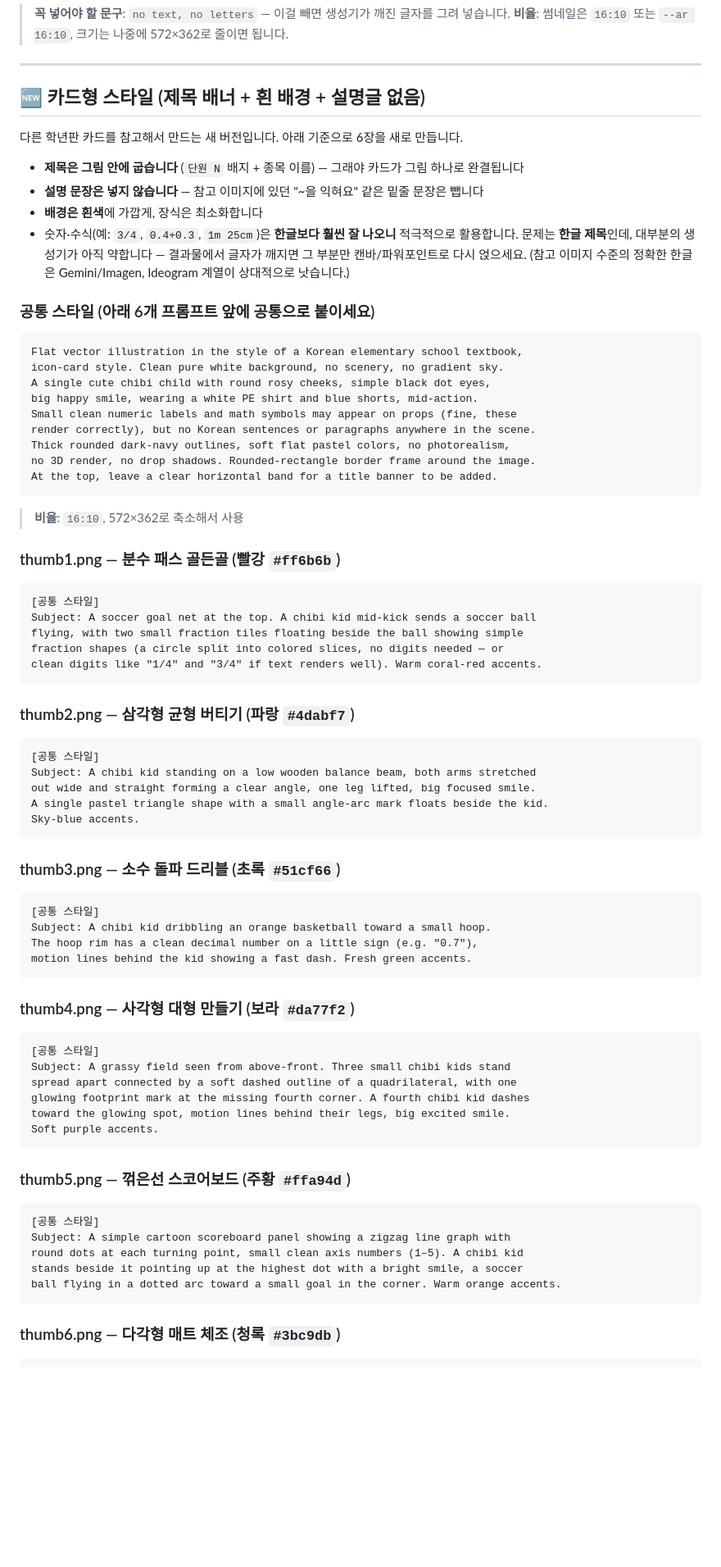
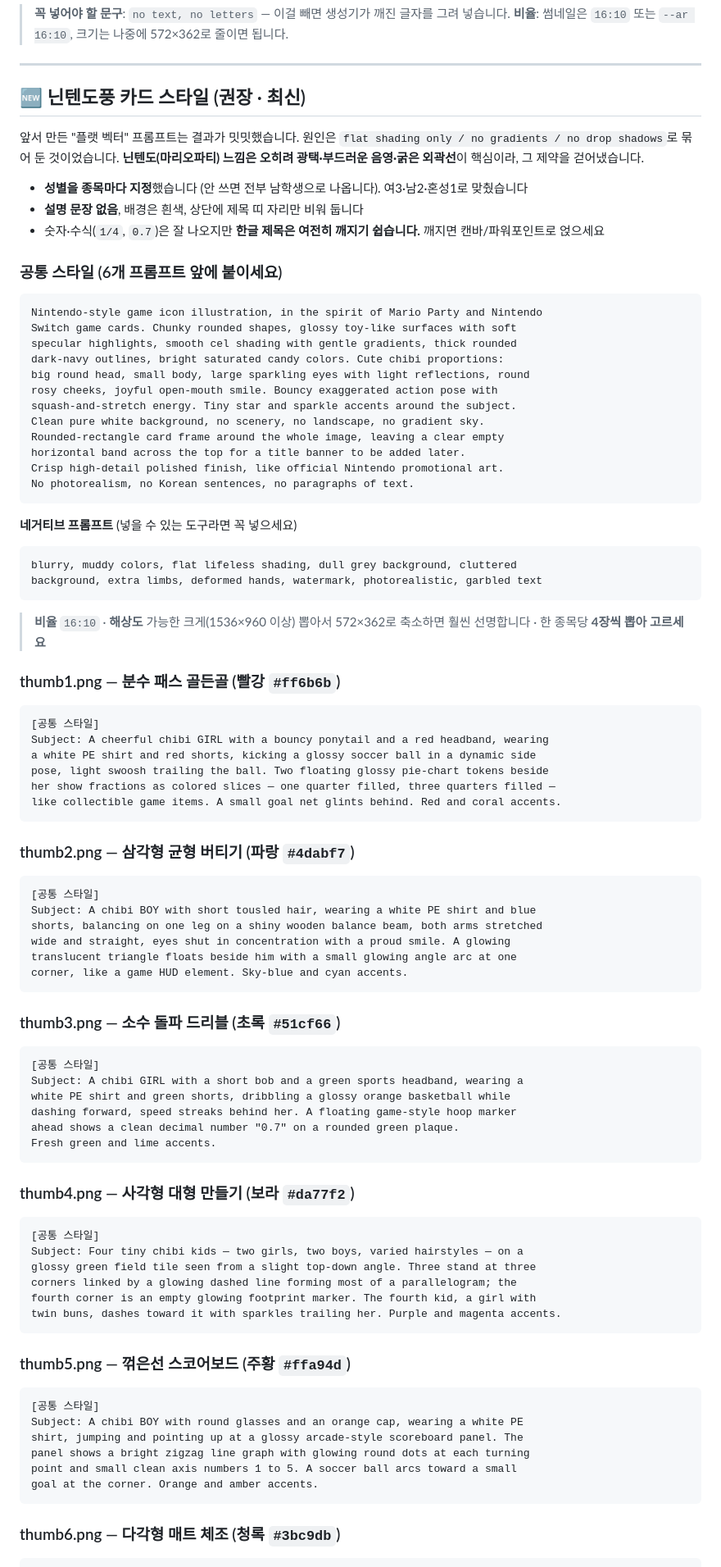
Before and after one commit to lee-eung-suk/motion-math-olympics-4th, a Markdown page: IMAGE_ASSETS.md, the part around one of its changes. Shown at 82% size. GitHub-like rendering; blank space fills up the shorter version.

Commit message:
썸네일 프롬프트를 닌텐도풍으로 재작성, 종목별 성별 지정
flat shading/no gradients 제약이 결과를 밋밋하게 만들던 것을 제거하고
광택·부드러운 음영 중심으로 바꿨다. 성별을 지정하지 않으면 전부
남학생으로 생성되던 문제도 종목마다 명시해 해결했다.

Co-Authored-By: Claude Opus 5 <noreply@anthropic.com>

````diff
--- a/IMAGE_ASSETS.md
+++ b/IMAGE_ASSETS.md
@@ -47,74 +47,87 @@ Absolutely no text, no letters, no numbers written anywhere.
 
 ---
 
-## 🆕 카드형 스타일 (제목 배너 + 흰 배경 + 설명글 없음)
+## 🆕 닌텐도풍 카드 스타일 (권장 · 최신)
 
-다른 학년판 카드를 참고해서 만드는 새 버전입니다. 아래 기준으로 6장을 새로 만듭니다.
+앞서 만든 "플랫 벡터" 프롬프트는 결과가 밋밋했습니다. 원인은 `flat shading only / no gradients / no drop shadows`로 묶어 둔 것이었습니다. **닌텐도(마리오파티) 느낌은 오히려 광택·부드러운 음영·굵은 외곽선**이 핵심이라, 그 제약을 걷어냈습니다.
 
-- **제목은 그림 안에 굽습니다** (`단원 N` 배지 + 종목 이름) — 그래야 카드가 그림 하나로 완결됩니다
-- **설명 문장은 넣지 않습니다** — 참고 이미지에 있던 "~을 익혀요" 같은 밑줄 문장은 뺍니다
-- **배경은 흰색**에 가깝게, 장식은 최소화합니다
-- 숫자·수식(예: `3/4`, `0.4+0.3`, `1m 25cm`)은 **한글보다 훨씬 잘 나오니** 적극적으로 활용합니다. 문제는 **한글 제목**인데, 대부분의 생성기가 아직 약합니다 — 결과물에서 글자가 깨지면 그 부분만 캔바/파워포인트로 다시 얹으세요. (참고 이미지 수준의 정확한 한글은 Gemini/Imagen, Ideogram 계열이 상대적으로 낫습니다.)
+- **성별을 종목마다 지정**했습니다 (안 쓰면 전부 남학생으로 나옵니다). 여3·남2·혼성1로 맞췄습니다
+- **설명 문장 없음**, 배경은 흰색, 상단에 제목 띠 자리만 비워 둡니다
+- 숫자·수식(`1/4`, `0.7`)은 잘 나오지만 **한글 제목은 여전히 깨지기 쉽습니다.** 깨지면 캔바/파워포인트로 얹으세요
 
-### 공통 스타일 (아래 6개 프롬프트 앞에 공통으로 붙이세요)
+### 공통 스타일 (6개 프롬프트 앞에 붙이세요)
 
 ```
-Flat vector illustration in the style of a Korean elementary school textbook,
-icon-card style. Clean pure white background, no scenery, no gradient sky.
-A single cute chibi child with round rosy cheeks, simple black dot eyes,
-big happy smile, wearing a white PE shirt and blue shorts, mid-action.
-Small clean numeric labels and math symbols may appear on props (fine, these
-render correctly), but no Korean sentences or paragraphs anywhere in the scene.
-Thick rounded dark-navy outlines, soft flat pastel colors, no photorealism,
-no 3D render, no drop shadows. Rounded-rectangle border frame around the image.
-At the top, leave a clear horizontal band for a title banner to be added.
+Nintendo-style game icon illustration, in the spirit of Mario Party and Nintendo
+Switch game cards. Chunky rounded shapes, glossy toy-like surfaces with soft
+specular highlights, smooth cel shading with gentle gradients, thick rounded
+dark-navy outlines, bright saturated candy colors. Cute chibi proportions:
+big round head, small body, large sparkling eyes with light reflections, round
+rosy cheeks, joyful open-mouth smile. Bouncy exaggerated action pose with
+squash-and-stretch energy. Tiny star and sparkle accents around the subject.
+Clean pure white background, no scenery, no landscape, no gradient sky.
+Rounded-rectangle card frame around the whole image, leaving a clear empty
+horizontal band across the top for a title banner to be added later.
+Crisp high-detail polished finish, like official Nintendo promotional art.
+No photorealism, no Korean sentences, no paragraphs of text.
 ```
 
-> **비율**: `16:10`, 572×362로 축소해서 사용
+**네거티브 프롬프트** (넣을 수 있는 도구라면 꼭 넣으세요)
+```
+blurry, muddy colors, flat lifeless shading, dull grey background, cluttered
+background, extra limbs, deformed hands, watermark, photorealistic, garbled text
+```
+
+> **비율** `16:10` · **해상도** 가능한 크게(1536×960 이상) 뽑아서 572×362로 축소하면 훨씬 선명합니다 · 한 종목당 **4장씩 뽑아 고르세요**
 
 ### thumb1.png — 분수 패스 골든골 (빨강 `#ff6b6b`)
 ```
 [공통 스타일]
-Subject: A soccer goal net at the top. A chibi kid mid-kick sends a soccer ball
-flying, with two small fraction tiles floating beside the ball showing simple
-fraction shapes (a circle split into colored slices, no digits needed — or
-clean digits like "1/4" and "3/4" if text renders well). Warm coral-red accents.
+Subject: A cheerful chibi GIRL with a bouncy ponytail and a red headband, wearing
+a white PE shirt and red shorts, kicking a glossy soccer ball in a dynamic side
+pose, light swoosh trailing the ball. Two floating glossy pie-chart tokens beside
+her show fractions as colored slices — one quarter filled, three quarters filled —
+like collectible game items. A small goal net glints behind. Red and coral accents.
 ```
 
 ### thumb2.png — 삼각형 균형 버티기 (파랑 `#4dabf7`)
 ```
 [공통 스타일]
-Subject: A chibi kid standing on a low wooden balance beam, both arms stretched
-out wide and straight forming a clear angle, one leg lifted, big focused smile.
-A single pastel triangle shape with a small angle-arc mark floats beside the kid.
-Sky-blue accents.
+Subject: A chibi BOY with short tousled hair, wearing a white PE shirt and blue
+shorts, balancing on one leg on a shiny wooden balance beam, both arms stretched
+wide and straight, eyes shut in concentration with a proud smile. A glowing
+translucent triangle floats beside him with a small glowing angle arc at one
+corner, like a game HUD element. Sky-blue and cyan accents.
 ```
 
 ### thumb3.png — 소수 돌파 드리블 (초록 `#51cf66`)
 ```
 [공통 스타일]
-Subject: A chibi kid dribbling an orange basketball toward a small hoop.
-The hoop rim has a clean decimal number on a little sign (e.g. "0.7"),
-motion lines behind the kid showing a fast dash. Fresh green accents.
+Subject: A chibi GIRL with a short bob and a green sports headband, wearing a
+white PE shirt and green shorts, dribbling a glossy orange basketball while
+dashing forward, speed streaks behind her. A floating game-style hoop marker
+ahead shows a clean decimal number "0.7" on a rounded green plaque.
+Fresh green and lime accents.
 ```
 
 ### thumb4.png — 사각형 대형 만들기 (보라 `#da77f2`)
 ```
 [공통 스타일]
-Subject: A grassy field seen from above-front. Three small chibi kids stand
-spread apart connected by a soft dashed outline of a quadrilateral, with one
-glowing footprint mark at the missing fourth corner. A fourth chibi kid dashes
-toward the glowing spot, motion lines behind their legs, big excited smile.
-Soft purple accents.
+Subject: Four tiny chibi kids — two girls, two boys, varied hairstyles — on a
+glossy green field tile seen from a slight top-down angle. Three stand at three
+corners linked by a glowing dashed line forming most of a parallelogram; the
+fourth corner is an empty glowing footprint marker. The fourth kid, a girl with
+twin buns, dashes toward it with sparkles trailing her. Purple and magenta accents.
 ```
 
 ### thumb5.png — 꺾은선 스코어보드 (주황 `#ffa94d`)
 ```
 [공통 스타일]
-Subject: A simple cartoon scoreboard panel showing a zigzag line graph with
-round dots at each turning point, small clean axis numbers (1–5). A chibi kid
-stands beside it pointing up at the highest dot with a bright smile, a soccer
-ball flying in a dotted arc toward a small goal in the corner. Warm orange accents.
+Subject: A chibi BOY with round glasses and an orange cap, wearing a white PE
+shirt, jumping and pointing up at a glossy arcade-style scoreboard panel. The
+panel shows a bright zigzag line graph with glowing round dots at each turning
+point and small clean axis numbers 1 to 5. A soccer ball arcs toward a small
+goal at the corner. Orange and amber accents.
 ```
 
 ### thumb6.png — 다각형 매트 체조 (청록 `#3bc9db`)
````
Also changed, not shown: other parts of IMAGE_ASSETS.md (+5 -4 lines).
